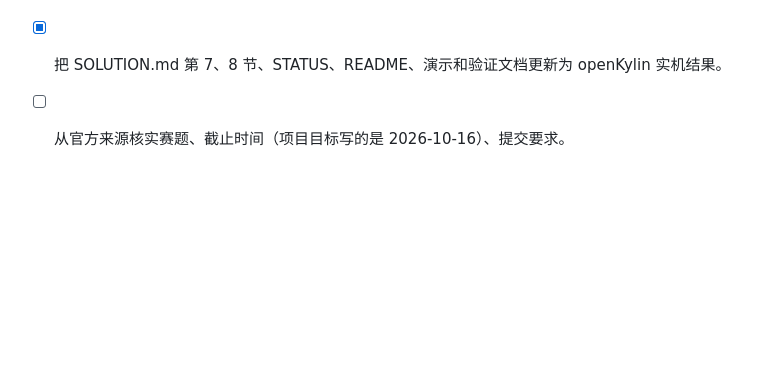
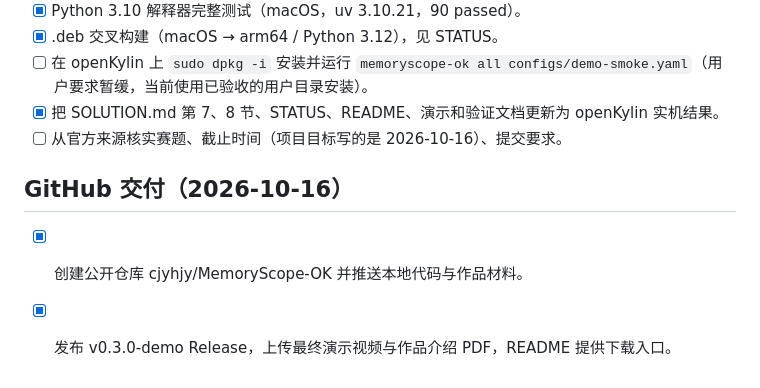
Before and after one commit to cjyhjy/MemoryScope-OK, a Markdown page: TODO.md, the part around the change. Rendered like a GitHub page; blank space fills up the shorter version.

```diff
--- a/TODO.md
+++ b/TODO.md
@@ -60,3 +60,8 @@
 - [ ] 在 openKylin 上 `sudo dpkg -i` 安装并运行 `memoryscope-ok all configs/demo-smoke.yaml`（用户要求暂缓，当前使用已验收的用户目录安装）。
 - [x] 把 SOLUTION.md 第 7、8 节、STATUS、README、演示和验证文档更新为 openKylin 实机结果。
 - [ ] 从官方来源核实赛题、截止时间（项目目标写的是 2026-10-16）、提交要求。
+
+## GitHub 交付（2026-10-16）
+
+- [x] 创建公开仓库 cjyhjy/MemoryScope-OK 并推送本地代码与作品材料。
+- [x] 发布 v0.3.0-demo Release，上传最终演示视频与作品介绍 PDF，README 提供下载入口。
```
Also changed, not shown: STATUS.md (+6 -0 lines).
